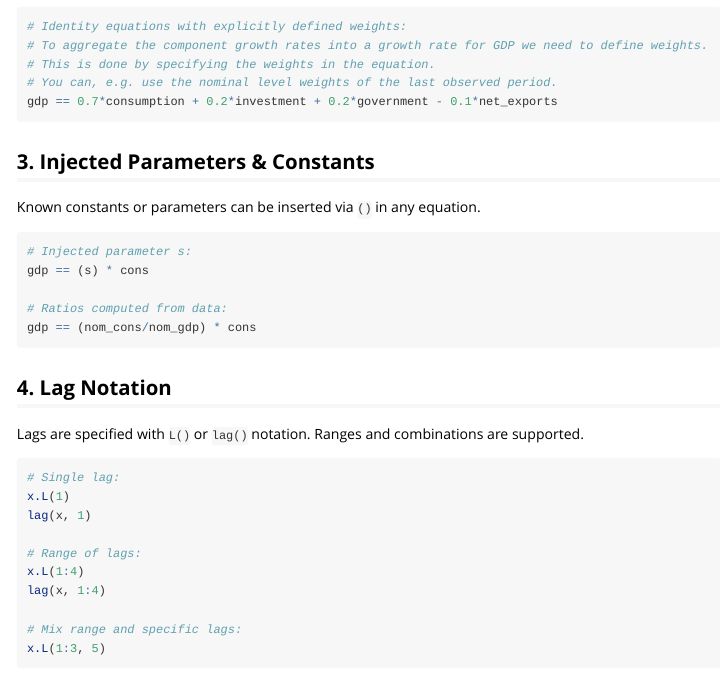
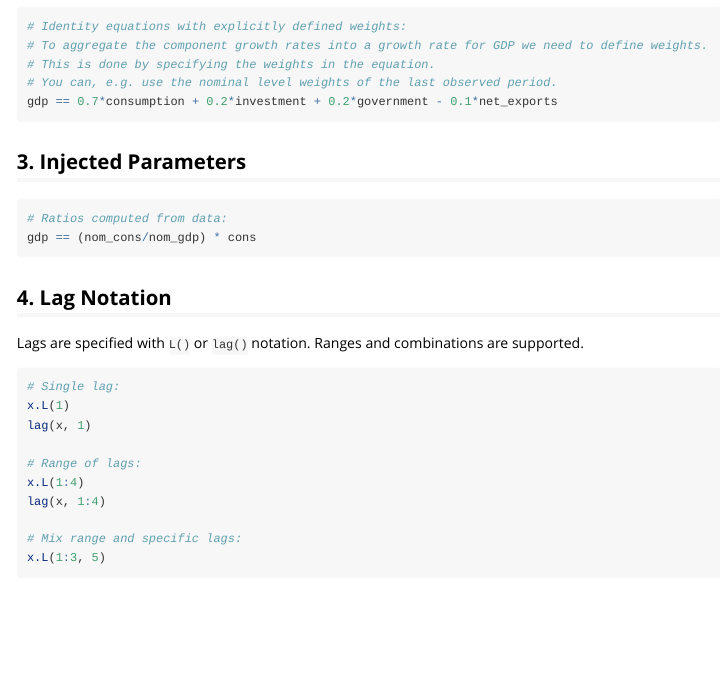
Before and after one commit to TimothyMerlin/koma, an R Markdown document (vignettes/equations.Rmd): the page in a window 1100 px wide, from 580 px down. Rendered offline with R 4.5, knitr and Pandoc, with nearby package versions.

Commit message:
Updates system of equations function description

````diff
--- a/vignettes/equations.Rmd
+++ b/vignettes/equations.Rmd
@@ -37,14 +37,9 @@ Identity equations enforce exact relationships.
 gdp == 0.7*consumption + 0.2*investment + 0.2*government - 0.1*net_exports
 ```
 
-## 3. Injected Parameters & Constants
-
-Known constants or parameters can be inserted via `()` in any equation.
+## 3. Injected Parameters
 
 ```r
-# Injected parameter s:
-gdp == (s) * cons
-
 # Ratios computed from data:
 gdp == (nom_cons/nom_gdp) * cons
 ```
````
Also changed, not shown: R/system_of_equations.R (+9 -3 lines), 1 other file.
